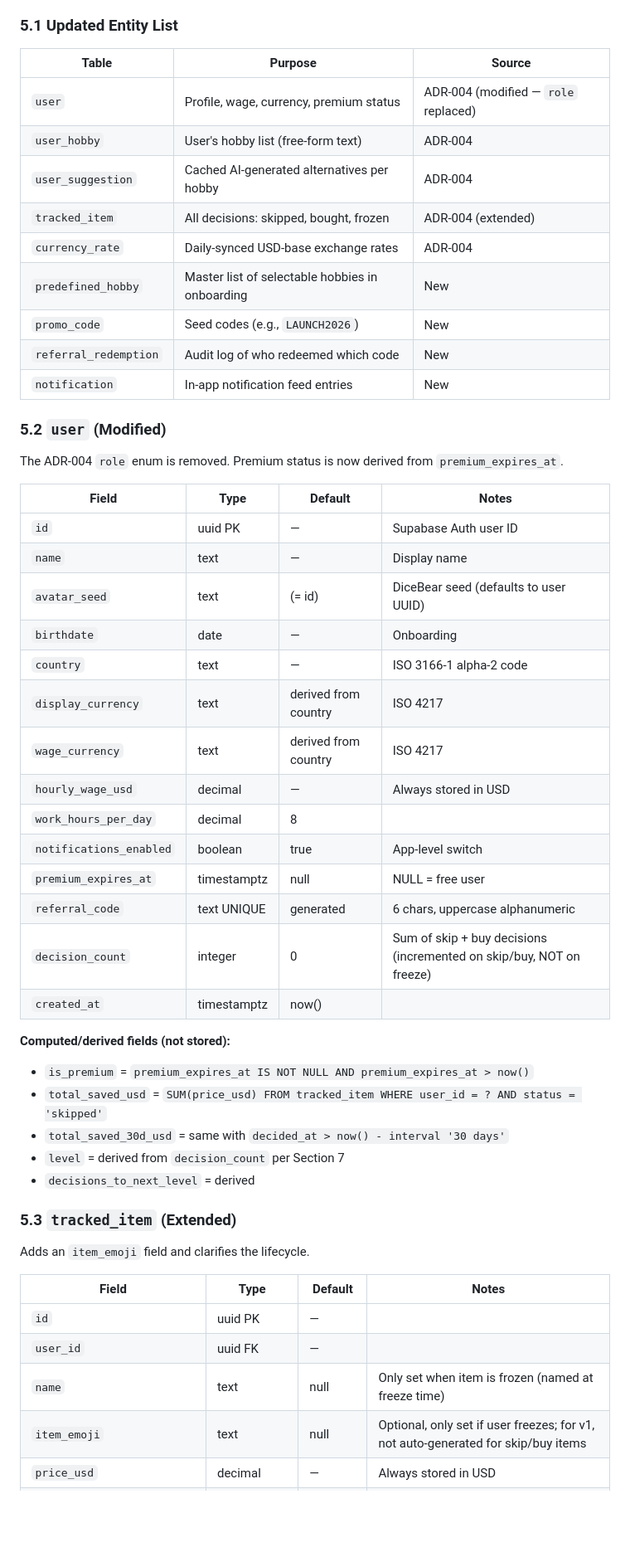
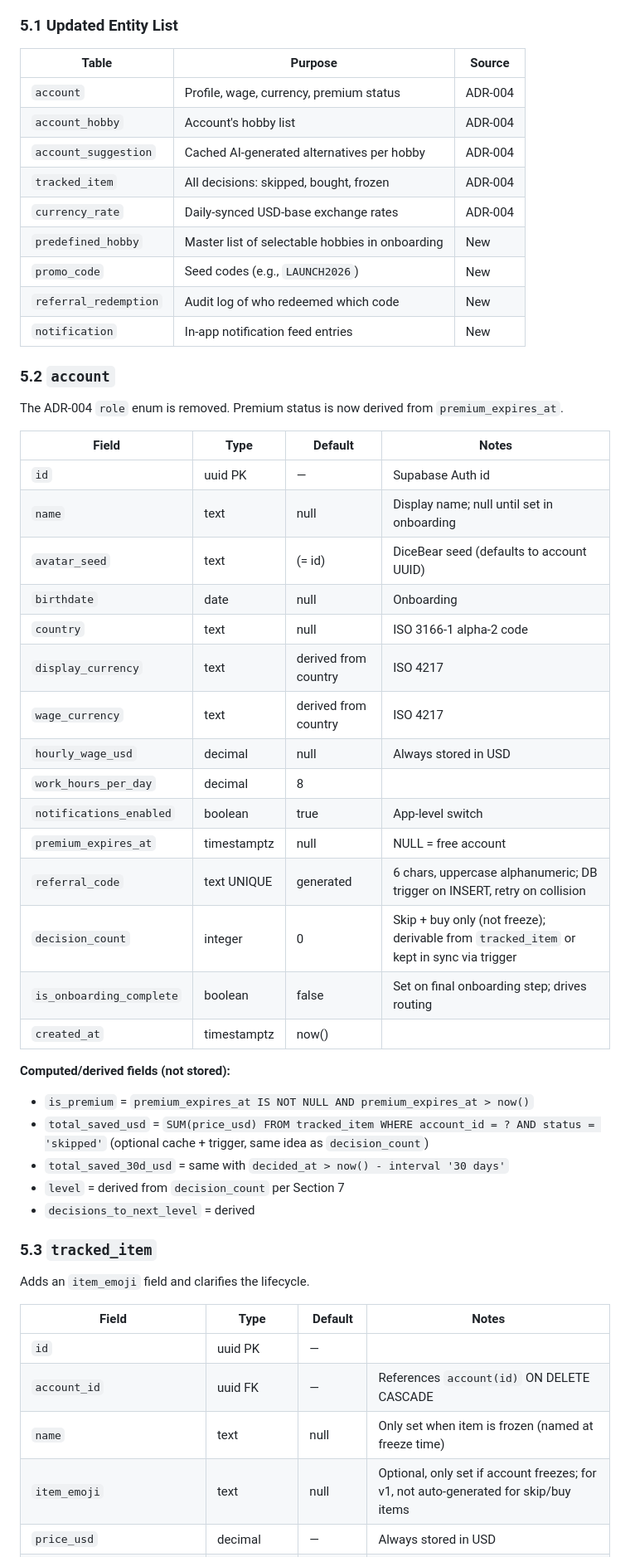
Before and after one commit to vojtechsanda/bad-buy, a Markdown page: docs/technical-documentation.md, the part around one of its changes. Shown at 83% size. Rendered like a GitHub page; blank space fills up the shorter version.

Commit message:
docs: update data model in technical docs based on my review

```diff
--- a/docs/technical-documentation.md
+++ b/docs/technical-documentation.md
@@ -491,57 +491,58 @@ The base schema is defined in ADR-004. This section documents v1's full schema i
 
 ### 5.1 Updated Entity List
 
-| Table                 | Purpose                                         | Source                               |
-| --------------------- | ----------------------------------------------- | ------------------------------------ |
-| `user`                | Profile, wage, currency, premium status         | ADR-004 (modified — `role` replaced) |
-| `user_hobby`          | User's hobby list (free-form text)              | ADR-004                              |
-| `user_suggestion`     | Cached AI-generated alternatives per hobby      | ADR-004                              |
-| `tracked_item`        | All decisions: skipped, bought, frozen          | ADR-004 (extended)                   |
-| `currency_rate`       | Daily-synced USD-base exchange rates            | ADR-004                              |
-| `predefined_hobby`    | Master list of selectable hobbies in onboarding | New                                  |
-| `promo_code`          | Seed codes (e.g., `LAUNCH2026`)                 | New                                  |
-| `referral_redemption` | Audit log of who redeemed which code            | New                                  |
-| `notification`        | In-app notification feed entries                | New                                  |
-
-### 5.2 `user` (Modified)
+| Table                 | Purpose                                         | Source  |
+| --------------------- | ----------------------------------------------- | ------- |
+| `account`             | Profile, wage, currency, premium status         | ADR-004 |
+| `account_hobby`       | Account's hobby list                            | ADR-004 |
+| `account_suggestion`  | Cached AI-generated alternatives per hobby      | ADR-004 |
+| `tracked_item`        | All decisions: skipped, bought, frozen          | ADR-004 |
+| `currency_rate`       | Daily-synced USD-base exchange rates            | ADR-004 |
+| `predefined_hobby`    | Master list of selectable hobbies in onboarding | New     |
+| `promo_code`          | Seed codes (e.g., `LAUNCH2026`)                 | New     |
+| `referral_redemption` | Audit log of who redeemed which code            | New     |
+| `notification`        | In-app notification feed entries                | New     |
+
+### 5.2 `account`
 
 The ADR-004 `role` enum is removed. Premium status is now derived from `premium_expires_at`.
 
-| Field                   | Type        | Default              | Notes                                                                |
-| ----------------------- | ----------- | -------------------- | -------------------------------------------------------------------- |
-| `id`                    | uuid PK     | —                    | Supabase Auth user ID                                                |
-| `name`                  | text        | —                    | Display name                                                         |
-| `avatar_seed`           | text        | (= id)               | DiceBear seed (defaults to user UUID)                                |
-| `birthdate`             | date        | —                    | Onboarding                                                           |
-| `country`               | text        | —                    | ISO 3166-1 alpha-2 code                                              |
-| `display_currency`      | text        | derived from country | ISO 4217                                                             |
-| `wage_currency`         | text        | derived from country | ISO 4217                                                             |
-| `hourly_wage_usd`       | decimal     | —                    | Always stored in USD                                                 |
-| `work_hours_per_day`    | decimal     | 8                    |                                                                      |
-| `notifications_enabled` | boolean     | true                 | App-level switch                                                     |
-| `premium_expires_at`    | timestamptz | null                 | NULL = free user                                                     |
-| `referral_code`         | text UNIQUE | generated            | 6 chars, uppercase alphanumeric                                      |
-| `decision_count`        | integer     | 0                    | Sum of skip + buy decisions (incremented on skip/buy, NOT on freeze) |
-| `created_at`            | timestamptz | now()                |                                                                      |
+| Field                    | Type        | Default              | Notes                                                                                   |
+| ------------------------ | ----------- | -------------------- | --------------------------------------------------------------------------------------- |
+| `id`                     | uuid PK     | —                    | Supabase Auth id                                                                        |
+| `name`                   | text        | null                 | Display name; null until set in onboarding                                              |
+| `avatar_seed`            | text        | (= id)               | DiceBear seed (defaults to account UUID)                                                |
+| `birthdate`              | date        | null                 | Onboarding                                                                              |
+| `country`                | text        | null                 | ISO 3166-1 alpha-2 code                                                                 |
+| `display_currency`       | text        | derived from country | ISO 4217                                                                                |
+| `wage_currency`          | text        | derived from country | ISO 4217                                                                                |
+| `hourly_wage_usd`        | decimal     | null                 | Always stored in USD                                                                    |
+| `work_hours_per_day`     | decimal     | 8                    |                                                                                         |
+| `notifications_enabled`  | boolean     | true                 | App-level switch                                                                        |
+| `premium_expires_at`     | timestamptz | null                 | NULL = free account                                                                     |
+| `referral_code`          | text UNIQUE | generated            | 6 chars, uppercase alphanumeric; DB trigger on INSERT, retry on collision               |
+| `decision_count`         | integer     | 0                    | Skip + buy only (not freeze); derivable from `tracked_item` or kept in sync via trigger |
+| `is_onboarding_complete` | boolean     | false                | Set on final onboarding step; drives routing                                            |
+| `created_at`             | timestamptz | now()                |                                                                                         |
 
 **Computed/derived fields (not stored):**
 
 - `is_premium` = `premium_expires_at IS NOT NULL AND premium_expires_at > now()`
-- `total_saved_usd` = `SUM(price_usd) FROM tracked_item WHERE user_id = ? AND status = 'skipped'`
+- `total_saved_usd` = `SUM(price_usd) FROM tracked_item WHERE account_id = ? AND status = 'skipped'` (optional cache + trigger, same idea as `decision_count`)
 - `total_saved_30d_usd` = same with `decided_at > now() - interval '30 days'`
 - `level` = derived from `decision_count` per Section 7
 - `decisions_to_next_level` = derived
 
-### 5.3 `tracked_item` (Extended)
+### 5.3 `tracked_item`
 
 Adds an `item_emoji` field and clarifies the lifecycle.
 
 | Field                      | Type        | Default  | Notes                                                                                  |
 | -------------------------- | ----------- | -------- | -------------------------------------------------------------------------------------- |
 | `id`                       | uuid PK     | —        |                                                                                        |
-| `user_id`                  | uuid FK     | —        |                                                                                        |
+| `account_id`               | uuid FK     | —        | References `account(id)` ON DELETE CASCADE                                             |
 | `name`                     | text        | null     | Only set when item is frozen (named at freeze time)                                    |
-| `item_emoji`               | text        | null     | Optional, only set if user freezes; for v1, not auto-generated for skip/buy items      |
+| `item_emoji`               | text        | null     | Optional, only set if account freezes; for v1, not auto-generated for skip/buy items   |
 | `price_usd`                | decimal     | —        | Always stored in USD                                                                   |
 | `price_currency`           | text        | —        | The currency the user originally entered the price in (for display in vault if needed) |
 | `conversion_rate_snapshot` | decimal     | —        | USD → display_currency rate at decision time                                           |
```
Also changed, not shown: other parts of docs/technical-documentation.md (+77 -75 lines).
